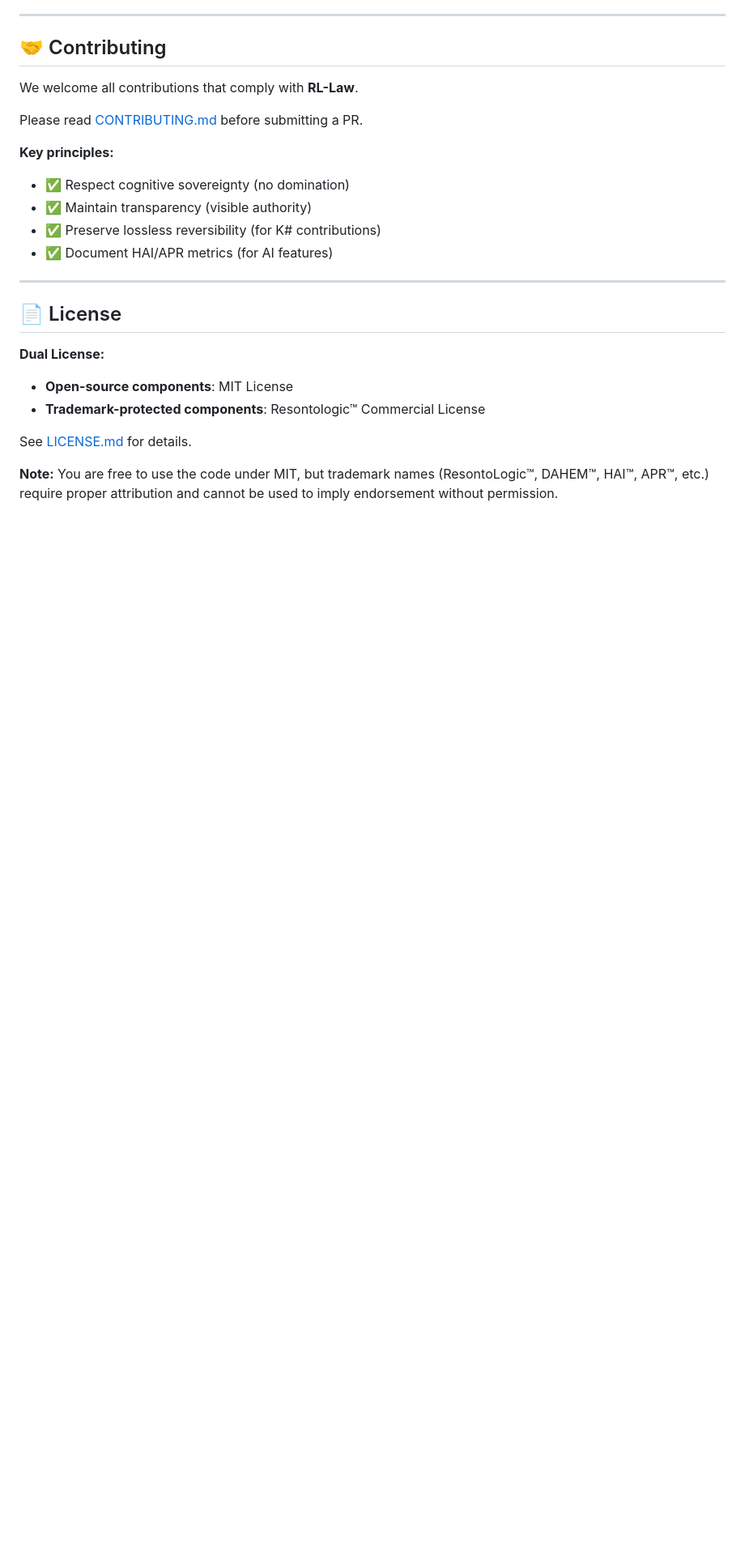
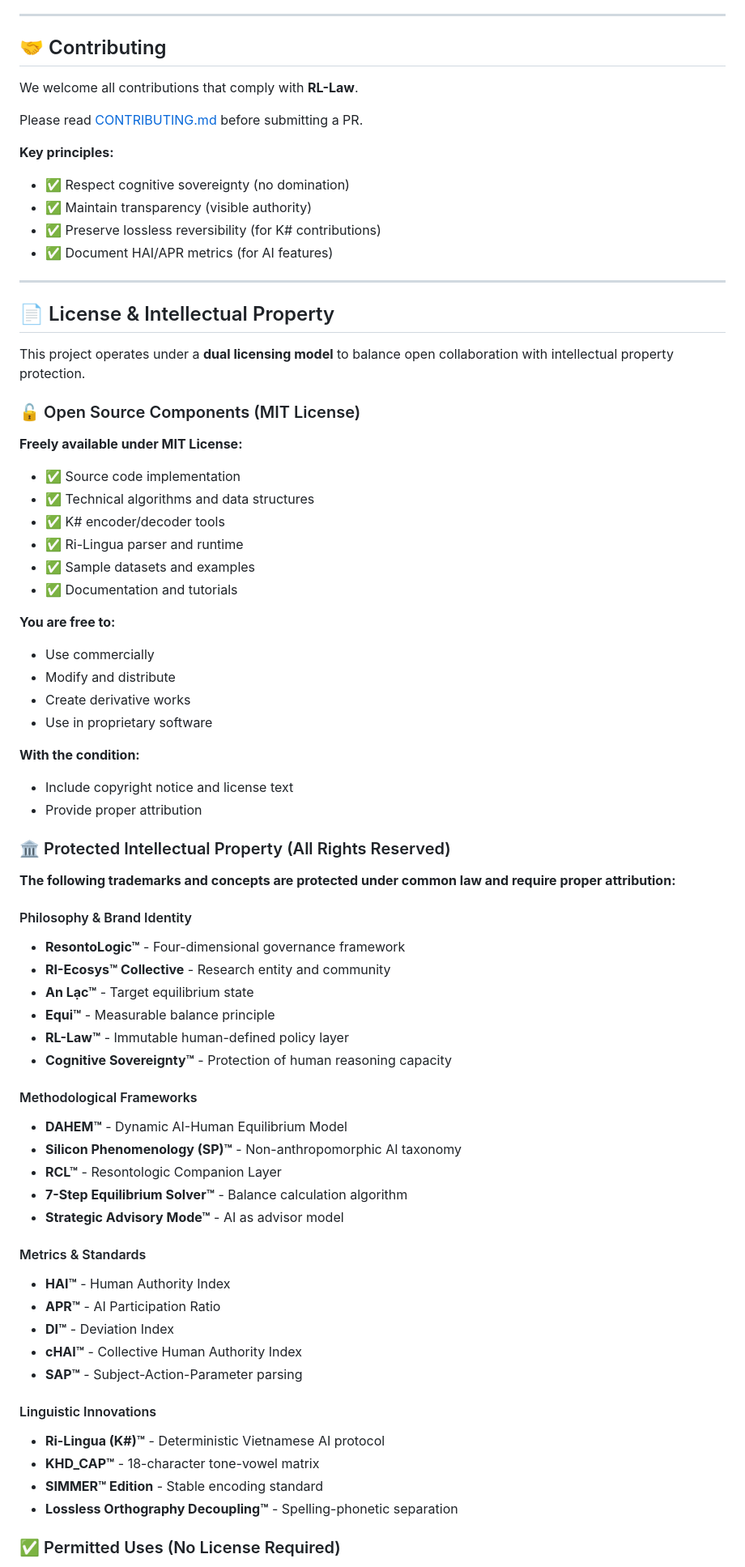
Before and after one commit to TAlhyljn1997/resontologic-monorepo, a Markdown page: README.md, the part around one of its changes. Shown at 81% size. GitHub-like rendering; blank space fills up the shorter version.

Commit message:
Revise License section for clarity and detail
Expanded the License section to clarify open-source components, trademark protections, permitted and prohibited uses, and included attribution formats.

```diff
--- a/README.md
+++ b/README.md
@@ -328,13 +328,62 @@ Please read [CONTRIBUTING.md](CONTRIBUTING.md) before submitting a PR.
 
 ---
 
-## 📄 License
+## 📄 License & Intellectual Property
 
-**Dual License:**
+This project operates under a **dual licensing model** to balance open collaboration with intellectual property protection.
 
-- **Open-source components**: MIT License
-- **Trademark-protected components**: Resontologic™ Commercial License
+### 🔓 Open Source Components (MIT License)
 
-See [LICENSE.md](LICENSE.md) for details.
+**Freely available under MIT License:**
 
-**Note:** You are free to use the code under MIT, but trademark names (ResontoLogic™, DAHEM™, HAI™, APR™, etc.) require proper attribution and cannot be used to imply endorsement without permission.
+- ✅ Source code implementation
+- ✅ Technical algorithms and data structures
+- ✅ K# encoder/decoder tools
+- ✅ Ri-Lingua parser and runtime
+- ✅ Sample datasets and examples
+- ✅ Documentation and tutorials
+
+**You are free to:**
+- Use commercially
+- Modify and distribute
+- Create derivative works
+- Use in proprietary software
+
+**With the condition:**
+- Include copyright notice and license text
+- Provide proper attribution
+
+### 🏛️ Protected Intellectual Property (All Rights Reserved)
+
+**The following trademarks and concepts are protected under common law and require proper attribution:**
+
+#### Philosophy & Brand Identity
+- **ResontoLogic™** - Four-dimensional governance framework
+- **RI-Ecosys™ Collective** - Research entity and community
+- **An Lạc™** - Target equilibrium state
+- **Equi™** - Measurable balance principle
+- **RL-Law™** - Immutable human-defined policy layer
+- **Cognitive Sovereignty™** - Protection of human reasoning capacity
+
+#### Methodological Frameworks
+- **DAHEM™** - Dynamic AI-Human Equilibrium Model
+- **Silicon Phenomenology (SP)™** - Non-anthropomorphic AI taxonomy
+- **RCL™** - Resontologic Companion Layer
+- **7-Step Equilibrium Solver™** - Balance calculation algorithm
+- **Strategic Advisory Mode™** - AI as advisor model
+
+#### Metrics & Standards
+- **HAI™** - Human Authority Index
+- **APR™** - AI Participation Ratio
+- **DI™** - Deviation Index
+- **cHAI™** - Collective Human Authority Index
+- **SAP™** - Subject-Action-Parameter parsing
+
+#### Linguistic Innovations
+- **Ri-Lingua (K#)™** - Deterministic Vietnamese AI protocol
+- **KHD_CAP™** - 18-character tone-vowel matrix
+- **SIMMER™ Edition** - Stable encoding standard
+- **Lossless Orthography Decoupling™** - Spelling-phonetic separation
+
+### ✅ Permitted Uses (No License Required)
+
```
Also changed, not shown: other parts of README.md (+45 -0 lines).
